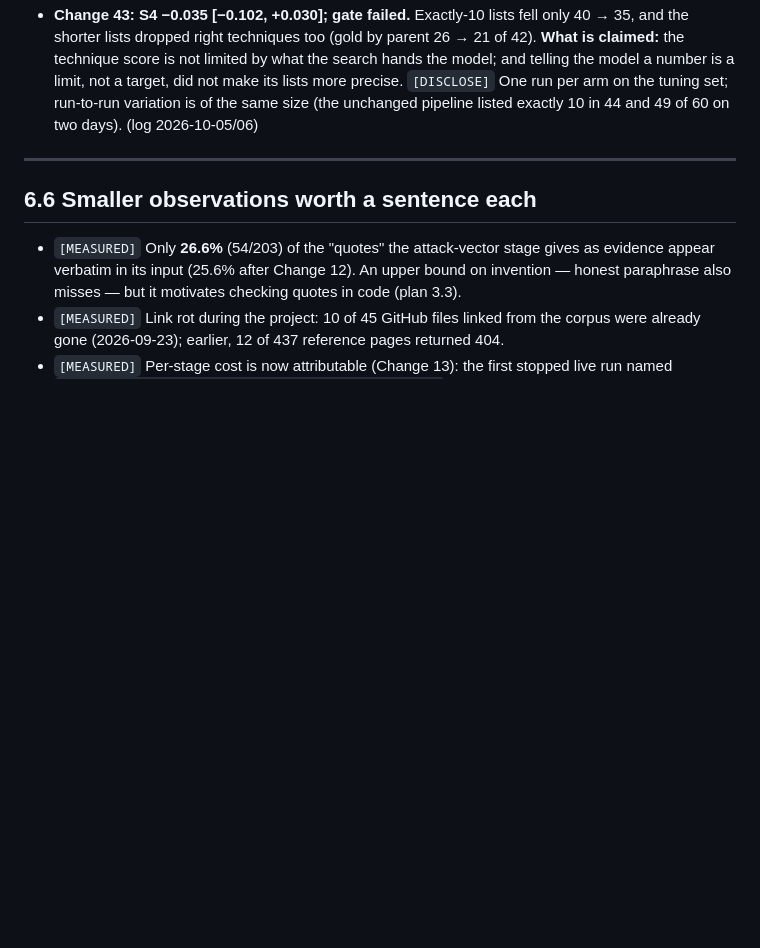
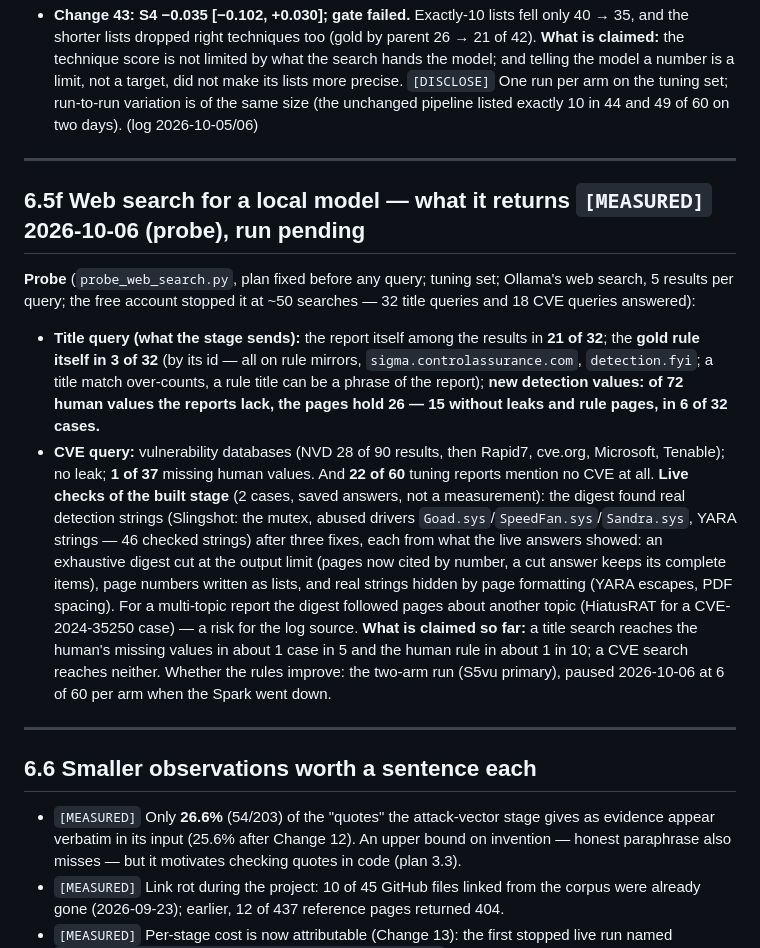
Before and after one commit to monosalgado/SigmaAssistant, a Markdown page: thesis/CH6_NOTES_RESULTS.md, the part around the change. Drawn GitHub-style; blank space fills up the shorter version.

Commit message:
Notes: CH5 web search in the evaluation, CH6 6.5f probe and live checks, CH7 57-58 (web search limits; correction step measured by simulation)
Co-Authored-By: Claude Opus 5.5 <noreply@anthropic.com>

```diff
--- a/thesis/CH6_NOTES_RESULTS.md
+++ b/thesis/CH6_NOTES_RESULTS.md
@@ -675,6 +675,28 @@ run-to-run variation is of the same size (the unchanged pipeline listed exactly
 
 ---
 
+## 6.5f Web search for a local model — what it returns `[MEASURED]` 2026-10-06 (probe), run pending
+
+**Probe** (`probe_web_search.py`, plan fixed before any query; tuning set; Ollama's web search, 5 results per query;
+the free account stopped it at ~50 searches — 32 title queries and 18 CVE queries answered):
+- **Title query (what the stage sends):** the report itself among the results in **21 of 32**; the **gold rule itself
+  in 3 of 32** (by its id — all on rule mirrors, `sigma.controlassurance.com`, `detection.fyi`; a title match
+  over-counts, a rule title can be a phrase of the report); **new detection values: of 72 human values the reports
+  lack, the pages hold 26 — 15 without leaks and rule pages, in 6 of 32 cases.**
+- **CVE query:** vulnerability databases (NVD 28 of 90 results, then Rapid7, cve.org, Microsoft, Tenable); no leak;
+  **1 of 37** missing human values. And **22 of 60** tuning reports mention no CVE at all.
+**Live checks of the built stage** (2 cases, saved answers, not a measurement): the digest found real detection strings
+(Slingshot: the mutex, abused drivers `Goad.sys`/`SpeedFan.sys`/`Sandra.sys`, YARA strings — 46 checked strings) after
+three fixes, each from what the live answers showed: an exhaustive digest cut at the output limit (pages now cited by
+number, a cut answer keeps its complete items), page numbers written as lists, and real strings hidden by page formatting
+(YARA escapes, PDF spacing). For a multi-topic report the digest followed pages about another topic (HiatusRAT for a
+CVE-2024-35250 case) — a risk for the log source.
+**What is claimed so far:** a title search reaches the human's missing values in about 1 case in 5 and the human rule in
+about 1 in 10; a CVE search reaches neither. Whether the rules improve: the two-arm run (S5vu primary), paused
+2026-10-06 at 6 of 60 per arm when the Spark went down.
+
+---
+
 ## 6.6 Smaller observations worth a sentence each
 
 - `[MEASURED]` Only **26.6%** (54/203) of the "quotes" the attack-vector stage gives as
```
Also changed, not shown: thesis/CH5_NOTES_EVALUATION.md (+13 -0 lines), thesis/CH7_NOTES_LIMITATIONS.md (+12 -3 lines).
